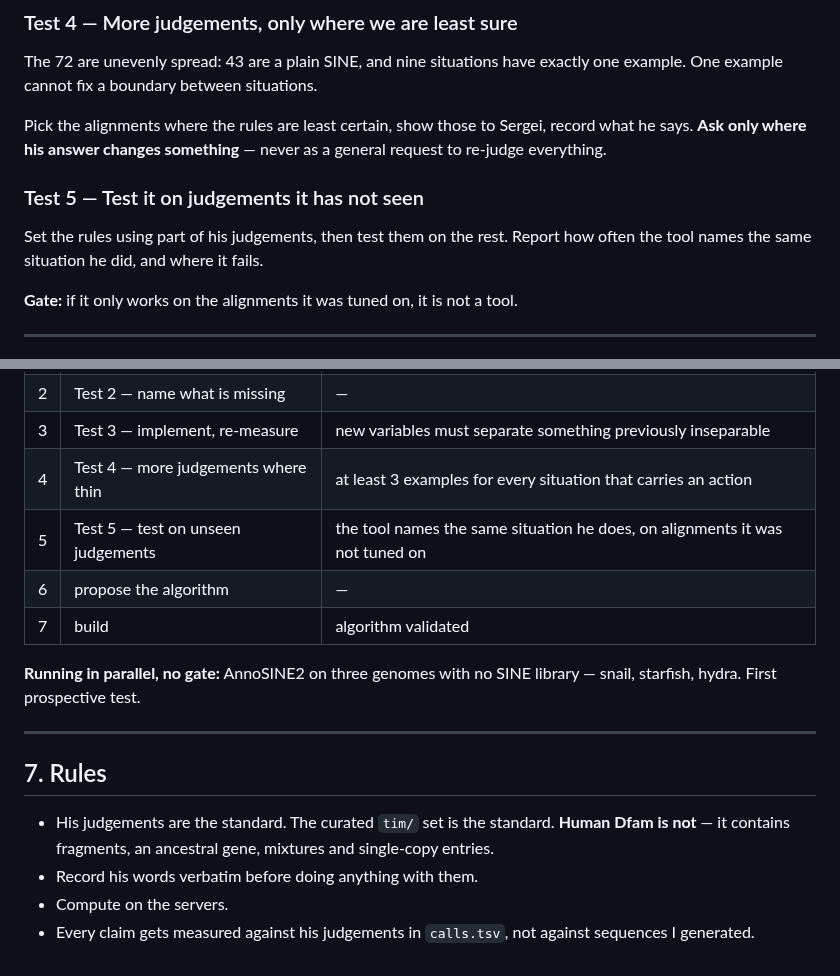
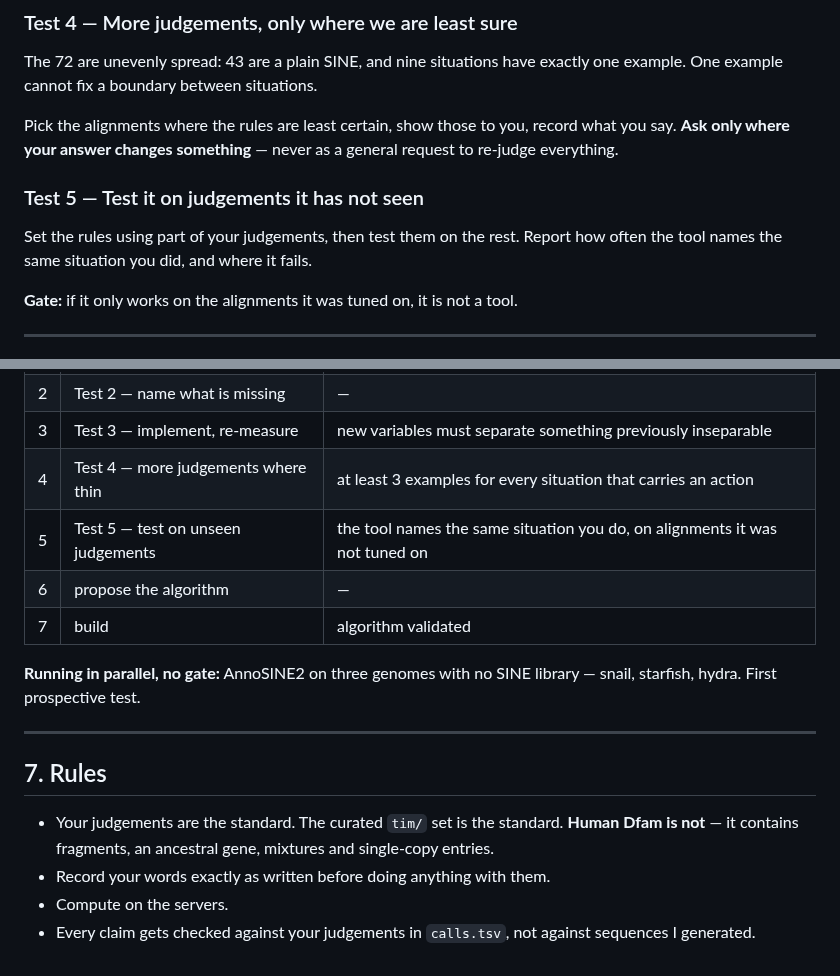
Before and after one commit to Toki-bio/SINE-discriminator, a Markdown page: PLAN.md, 2 parts joined by grey strips. Drawn GitHub-style.

```diff
--- a/PLAN.md
+++ b/PLAN.md
@@ -97,13 +99,13 @@ could not be told apart before, without spoiling a pair that already worked.
 The 72 are unevenly spread: 43 are a plain SINE, and nine situations have
 exactly one example. One example cannot fix a boundary between situations.
 
-Pick the alignments where the rules are least certain, show those to Sergei,
-record what he says. **Ask only where his answer changes something** — never as
-a general request to re-judge everything.
+Pick the alignments where the rules are least certain, show those to you, record
+what you say. **Ask only where your answer changes something** — never as a
+general request to re-judge everything.
 
 ### Test 5 — Test it on judgements it has not seen
-Set the rules using part of his judgements, then test them on the rest. Report
-how often the tool names the same situation he did, and where it fails.
+Set the rules using part of your judgements, then test them on the rest. Report
+how often the tool names the same situation you did, and where it fails.
 
 **Gate:** if it only works on the alignments it was tuned on, it is not a tool.
 
@@ -151,7 +153,7 @@ Only after the algorithm is proposed and validated.
 | 2 | Test 2 — name what is missing | — |
 | 3 | Test 3 — implement, re-measure | new variables must separate something previously inseparable |
 | 4 | Test 4 — more judgements where thin | at least 3 examples for every situation that carries an action |
-| 5 | Test 5 — test on unseen judgements | the tool names the same situation he does, on alignments it was not tuned on |
+| 5 | Test 5 — test on unseen judgements | the tool names the same situation you do, on alignments it was not tuned on |
 | 6 | propose the algorithm | — |
 | 7 | build | algorithm validated |
 
@@ -162,10 +164,10 @@ library — snail, starfish, hydra. First prospective test.
 
 ## 7. Rules
 
-- His judgements are the standard. The curated `tim/` set is the standard.
+- Your judgements are the standard. The curated `tim/` set is the standard.
   **Human Dfam is not** — it contains fragments, an ancestral gene, mixtures and single-copy
   entries.
-- Record his words verbatim before doing anything with them.
+- Record your words exactly as written before doing anything with them.
 - Compute on the servers.
-- Every claim gets measured against his judgements in `calls.tsv`, not against
+- Every claim gets checked against your judgements in `calls.tsv`, not against
   sequences I generated.
```
Also changed, not shown: other parts of PLAN.md (+17 -15 lines).
